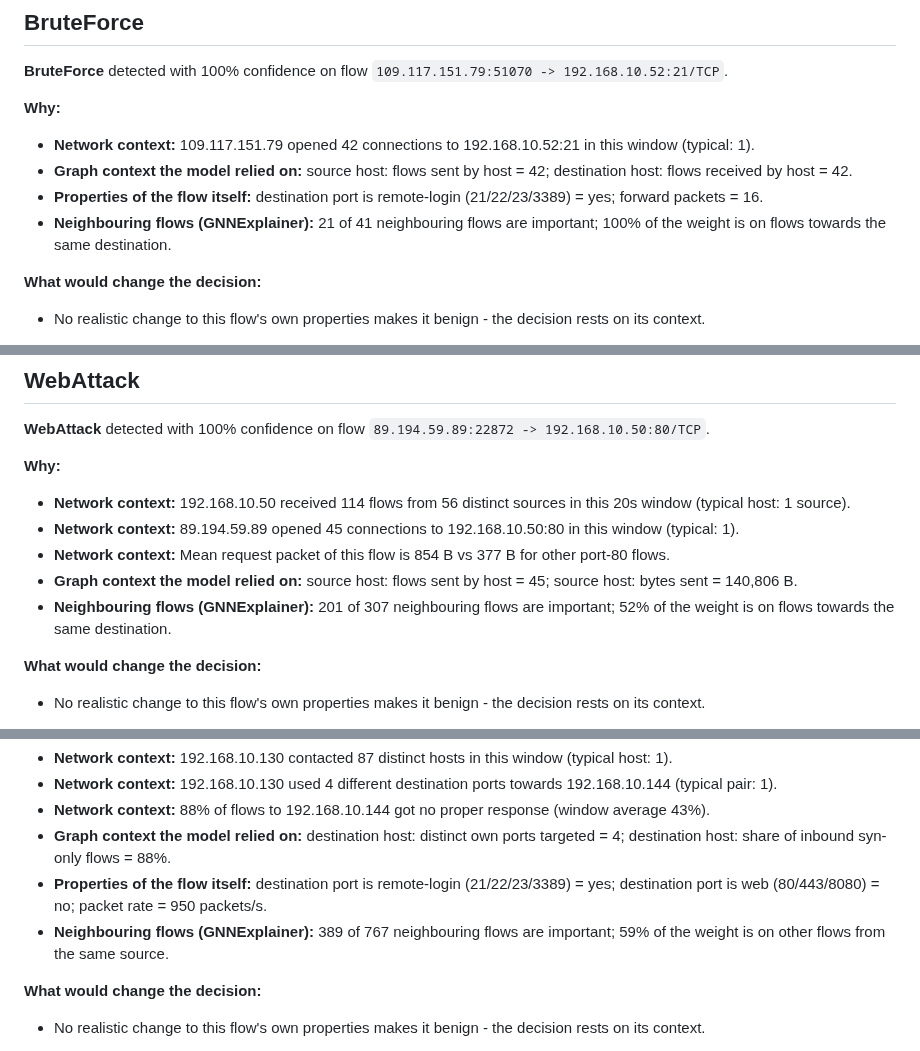
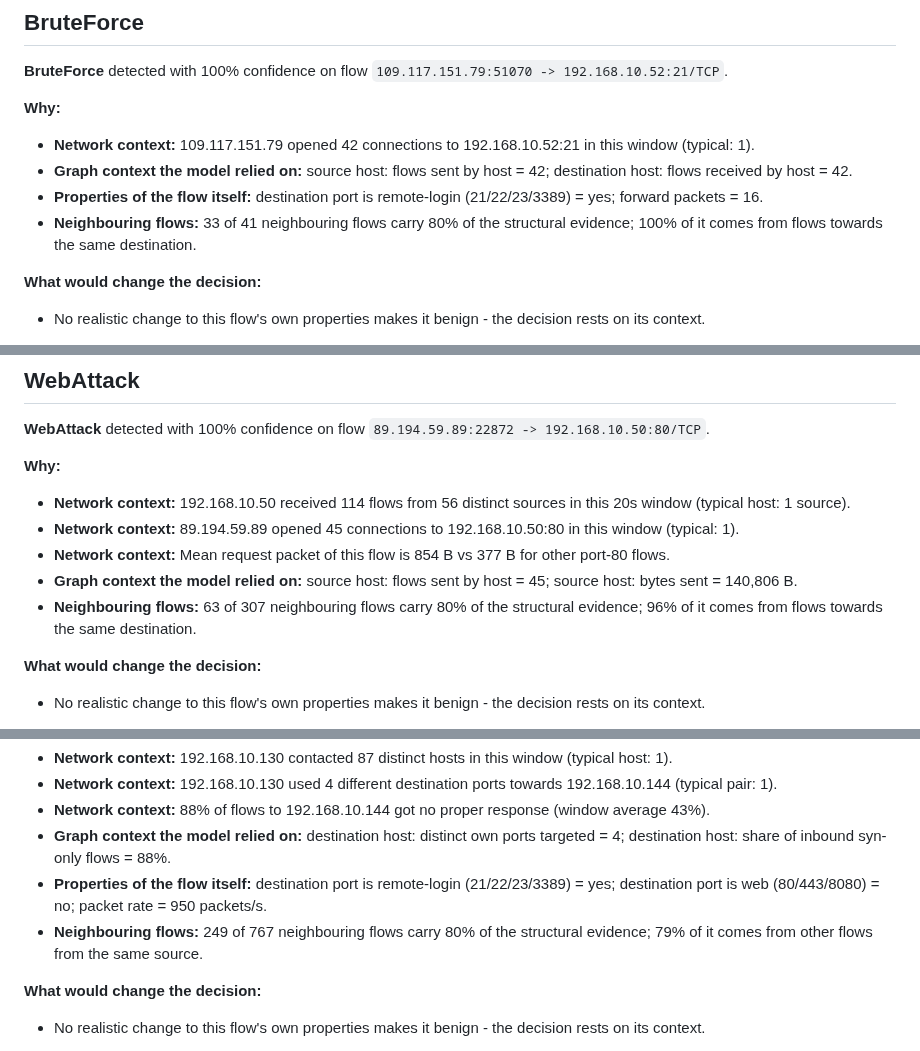
Before and after one commit to sai-140307/XGNN-IDS, a Markdown page: results/example_explanations.md, 3 parts joined by grey strips. Drawn GitHub-style.

```diff
--- a/results/example_explanations.md
+++ b/results/example_explanations.md
@@ -63,7 +63,7 @@
 - **Network context:** 109.117.151.79 opened 42 connections to 192.168.10.52:21 in this window (typical: 1).
 - **Graph context the model relied on:** source host: flows sent by host = 42; destination host: flows received by host = 42.
 - **Properties of the flow itself:** destination port is remote-login (21/22/23/3389) = yes; forward packets = 16.
-- **Neighbouring flows (GNNExplainer):** 21 of 41 neighbouring flows are important; 100% of the weight is on flows towards the same destination.
+- **Neighbouring flows:** 33 of 41 neighbouring flows carry 80% of the structural evidence; 100% of it comes from flows towards the same destination.
 
 **What would change the decision:**
 - No realistic change to this flow's own properties makes it benign - the decision rests on its context.
@@ -100,7 +101,7 @@
 - **Network context:** 89.194.59.89 opened 45 connections to 192.168.10.50:80 in this window (typical: 1).
 - **Network context:** Mean request packet of this flow is 854 B vs 377 B for other port-80 flows.
 - **Graph context the model relied on:** source host: flows sent by host = 45; source host: bytes sent = 140,806 B.
-- **Neighbouring flows (GNNExplainer):** 201 of 307 neighbouring flows are important; 52% of the weight is on flows towards the same destination.
+- **Neighbouring flows:** 63 of 307 neighbouring flows carry 80% of the structural evidence; 96% of it comes from flows towards the same destination.
 
 **What would change the decision:**
 - No realistic change to this flow's own properties makes it benign - the decision rests on its context.
@@ -120,7 +121,7 @@
 - **Network context:** 88% of flows to 192.168.10.144 got no proper response (window average 43%).
 - **Graph context the model relied on:** destination host: distinct own ports targeted = 4; destination host: share of inbound syn-only flows = 88%.
 - **Properties of the flow itself:** destination port is remote-login (21/22/23/3389) = yes; destination port is web (80/443/8080) = no; packet rate = 950 packets/s.
-- **Neighbouring flows (GNNExplainer):** 389 of 767 neighbouring flows are important; 59% of the weight is on other flows from the same source.
+- **Neighbouring flows:** 249 of 767 neighbouring flows carry 80% of the structural evidence; 79% of it comes from other flows from the same source.
 
 **What would change the decision:**
 - No realistic change to this flow's own properties makes it benign - the decision rests on its context.
```
Also changed, not shown: other parts of results/example_explanations.md (+7 -6 lines), results/RESULTS.md (+17 -16 lines), results/adversarial_robustness.png, 4 other files.
